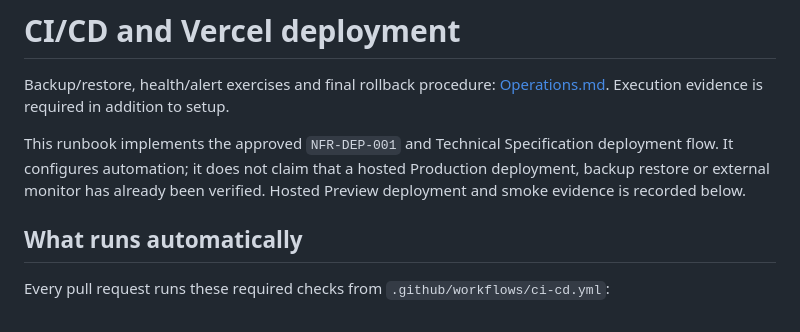
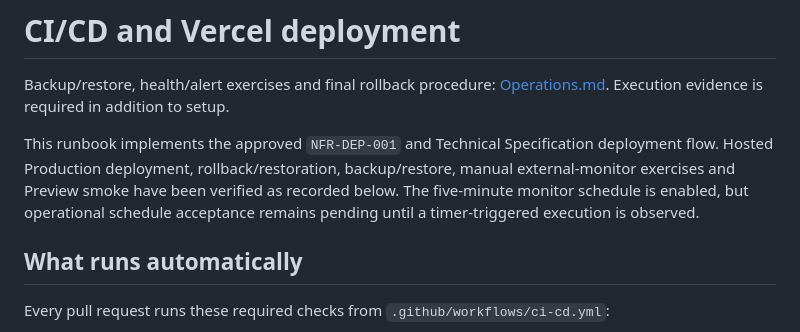
Before and after one commit to CS3227-2610-MP3-FacilityFlowAI/CS3227-2610-MP3, a Markdown page: docs/Deployment.md, the part around the change. GitHub-like rendering.

```diff
--- a/docs/Deployment.md
+++ b/docs/Deployment.md
@@ -4,9 +4,10 @@ Backup/restore, health/alert exercises and final rollback procedure:
 [Operations.md](Operations.md). Execution evidence is required in addition to setup.
 
 This runbook implements the approved `NFR-DEP-001` and Technical Specification
-deployment flow. It configures automation; it does not claim that a hosted
-Production deployment, backup restore or external monitor has already been verified.
-Hosted Preview deployment and smoke evidence is recorded below.
+deployment flow. Hosted Production deployment, rollback/restoration, backup/restore,
+manual external-monitor exercises and Preview smoke have been verified as recorded
+below. The five-minute monitor schedule is enabled, but operational schedule
+acceptance remains pending until a timer-triggered execution is observed.
 
 ## What runs automatically
 
```
Also changed, not shown: logs/2026-10-21-post-merge-acceptance.md (+6 -4 lines), workflow/TRACEABILITY.md (+6 -4 lines).
